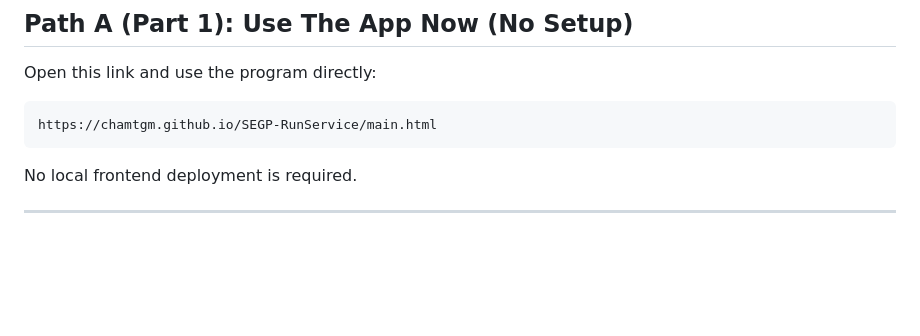
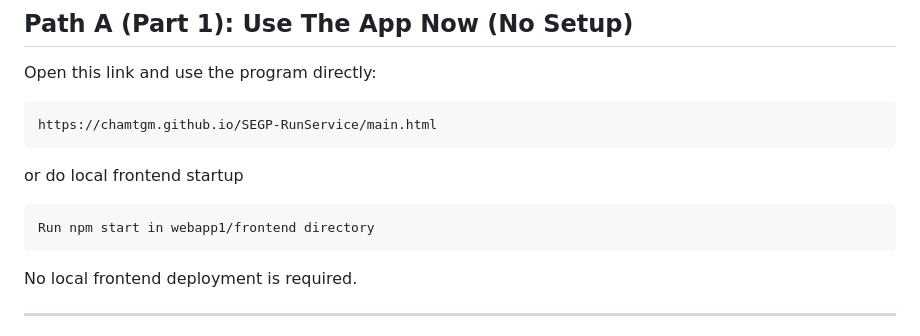
Before and after one commit to chamtgm/SEGP, a Markdown page: scripts/README.md, the part around the change. Drawn GitHub-style; blank space fills up the shorter version.

````diff
--- a/scripts/README.md
+++ b/scripts/README.md
@@ -15,6 +15,10 @@ Open this link and use the program directly:
 
 ```text
 https://chamtgm.github.io/SEGP-RunService/main.html
+```
+or do local frontend startup
+```text
+Run npm start in webapp1/frontend directory
 ```
 
 No local frontend deployment is required.
````
